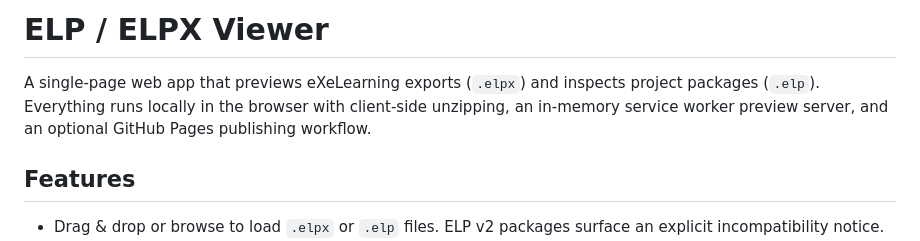
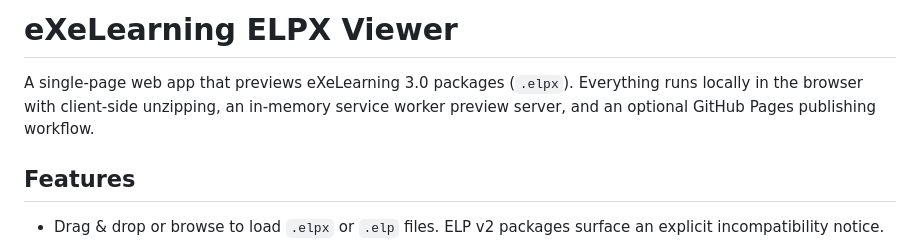
Before and after one commit to ateeducacion/elpx-viewer, a Markdown page: README.md, the part around the change printed below. Rendered like a GitHub page.

```diff
--- a/README.md
+++ b/README.md
@@ -1,6 +1,6 @@
-# ELP / ELPX Viewer
+# eXeLearning ELPX Viewer
 
-A single-page web app that previews eXeLearning exports (`.elpx`) and inspects project packages (`.elp`). Everything runs locally in the browser with client-side unzipping, an in-memory service worker preview server, and an optional GitHub Pages publishing workflow.
+A single-page web app that previews eXeLearning 3.0 packages (`.elpx`). Everything runs locally in the browser with client-side unzipping, an in-memory service worker preview server, and an optional GitHub Pages publishing workflow.
 
 ## Features
 
```
Also changed, not shown: other parts of README.md (+0 -62 lines).
